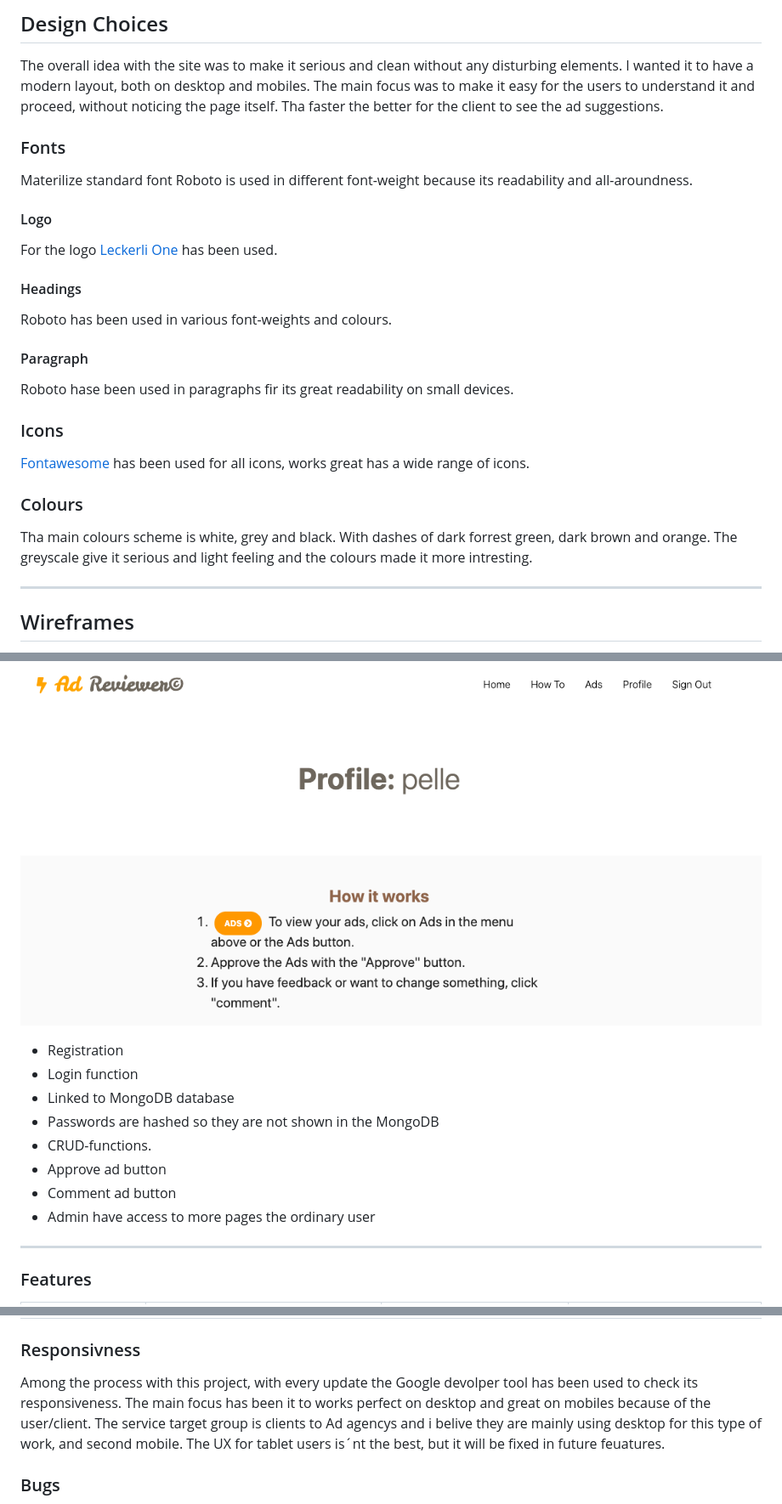
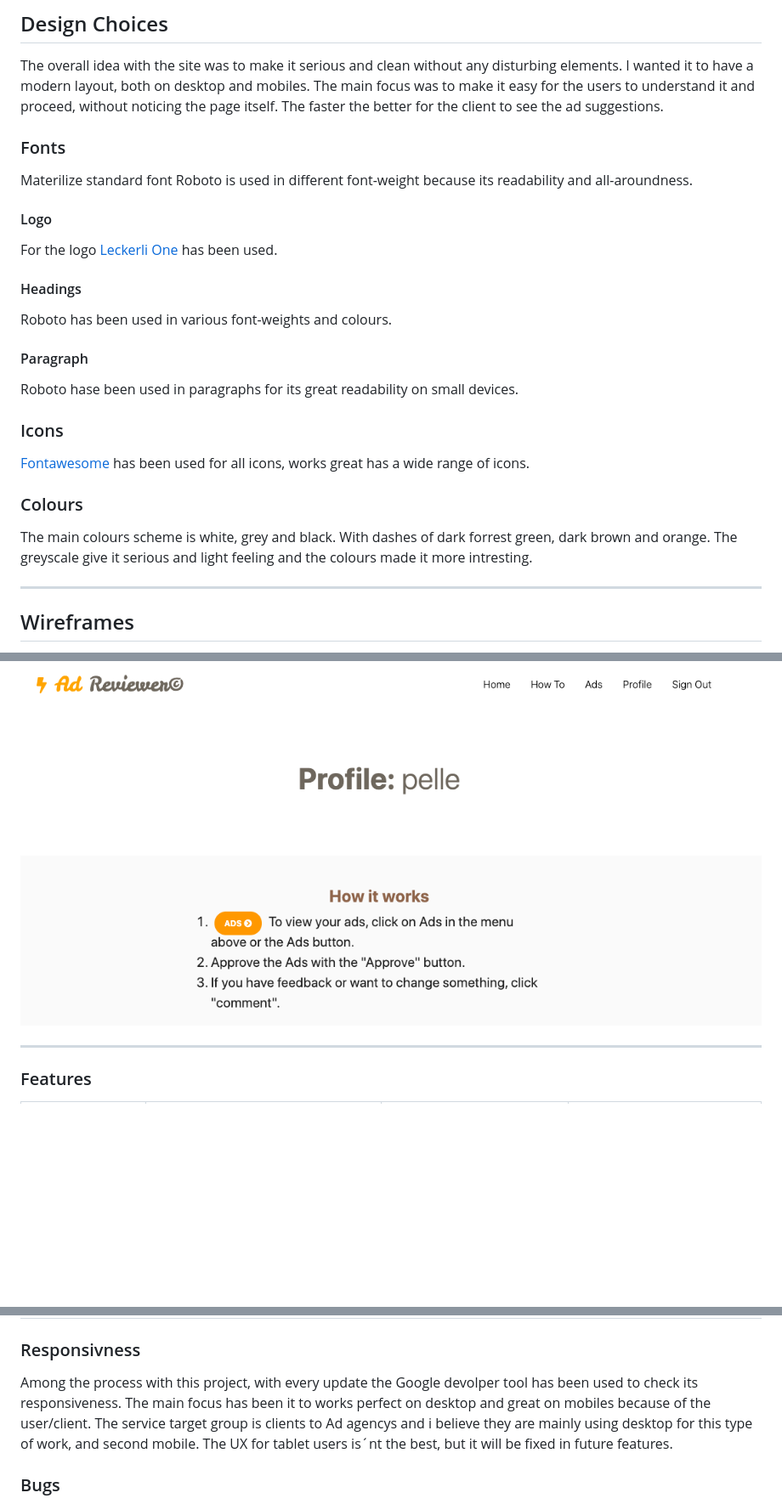
Before and after one commit to Carl-Henric/ms3, a Markdown page: README.md, 3 parts joined by grey strips. Shown: that part at 85% size. GitHub-like rendering; blank space fills up the shorter version.

```diff
--- a/README.md
+++ b/README.md
@@ -38,7 +38,7 @@ Tha main goal with this project was to build a service that filled a need, both
 ---
 ## Design Choices
 The overall idea with the site was to make it serious and clean without any disturbing elements. I wanted it to have a modern layout, both on desktop and mobiles.
-The main focus was to make it easy for the users to understand it and proceed, without noticing the page itself. Tha faster the better for the client to see the ad suggestions.
+The main focus was to make it easy for the users to understand it and proceed, without noticing the page itself. The faster the better for the client to see the ad suggestions.
 
 
 ### Fonts
@@ -51,13 +51,13 @@ For the logo [Leckerli One](https://fonts.google.com/specimen/Leckerli+One?previ
 Roboto has been used in various font-weights and colours.
 
 #### Paragraph
-Roboto hase been used in paragraphs fir its great readability on small devices.
+Roboto hase been used in paragraphs for its great readability on small devices.
 
 ### Icons
 [Fontawesome](https://fontawesome.com/) has been used for all icons, works great has a wide range of icons.
 
 ### Colours
-Tha main colours scheme is white, grey and black. With dashes of dark forrest green, dark brown and orange. The greyscale give it serious and light feeling and the colours made it more intresting.
+The main colours scheme is white, grey and black. With dashes of dark forrest green, dark brown and orange. The greyscale give it serious and light feeling and the colours made it more intresting.
 
 
 ---
@@ -159,17 +159,6 @@ Though i want the page to be as fast as possible, I´v been tested it with [Gt M
     When your logged in, a how-to guide is shown, with a button direclty to the ads.
 ![profile](static/images/profile1.png)
 
-
-
-
-* Registration
-* Login function
-* Linked to MongoDB database
-* Passwords are hashed so they are not shown in the MongoDB
-* CRUD-functions.
-* Approve ad button
-* Comment ad button
-* Admin have access to more pages the ordinary user
 
 ---
 
@@ -188,7 +177,7 @@ Though i want the page to be as fast as possible, I´v been tested it with [Gt M
 
 
 ### Responsivness
-Among the process with this project, with every update the Google devolper tool has been used to check its responsiveness. The main focus has been it to works perfect on desktop and great on mobiles because of the user/client. The service target group is clients to Ad agencys and i belive they are mainly using desktop for this type of work, and second mobile. The UX for tablet users is´nt the best, but it will be fixed in future feuatures.
+Among the process with this project, with every update the Google devolper tool has been used to check its responsiveness. The main focus has been it to works perfect on desktop and great on mobiles because of the user/client. The service target group is clients to Ad agencys and i believe they are mainly using desktop for this type of work, and second mobile. The UX for tablet users is´nt the best, but it will be fixed in future features.
 
 
 
```
Also changed, not shown: other parts of README.md (+10 -10 lines), static/images/ads_client.png (added).
